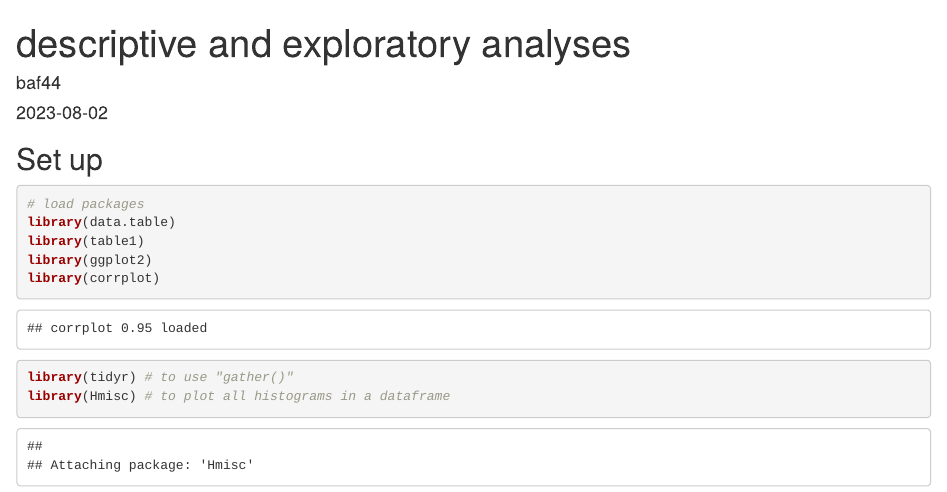
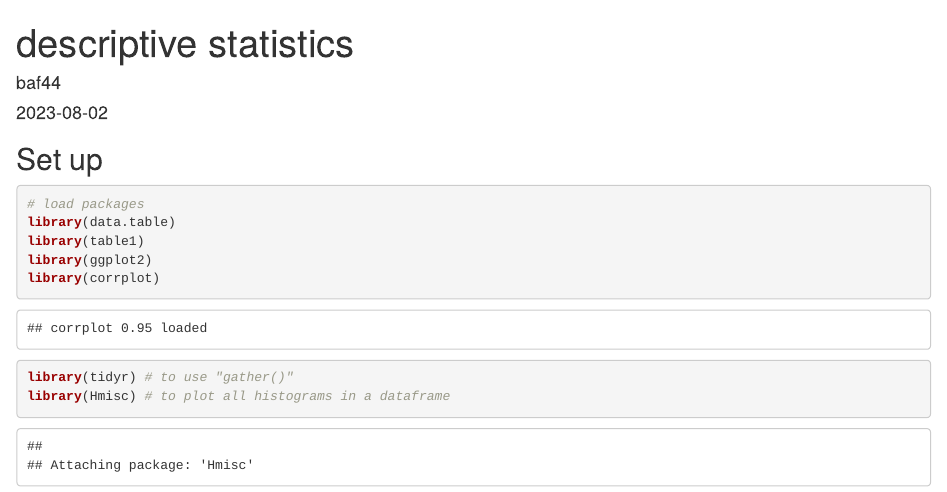
Before and after one commit to bfuchs18/FoodBrainStudy_fMRI-intake, an R Markdown document (code/analyze_descriptives.Rmd): the page in a window 1100 px wide, from its top. Rendered offline with R 4.5, knitr and Pandoc, with nearby package versions; some code elsewhere in the file could not run offline.

Commit message:
change title

```diff
--- a/code/analyze_descriptives.Rmd
+++ b/code/analyze_descriptives.Rmd
@@ -1,5 +1,5 @@
 ---
-title: "descriptive and exploratory analyses"
+title: "descriptive statistics"
 author: "baf44"
 date: "2023-08-02"
 output: html_document
```
